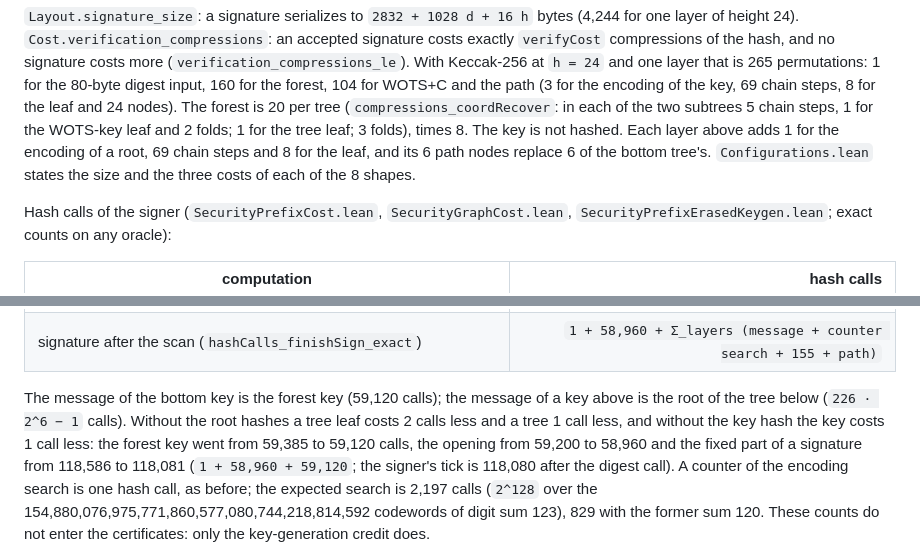
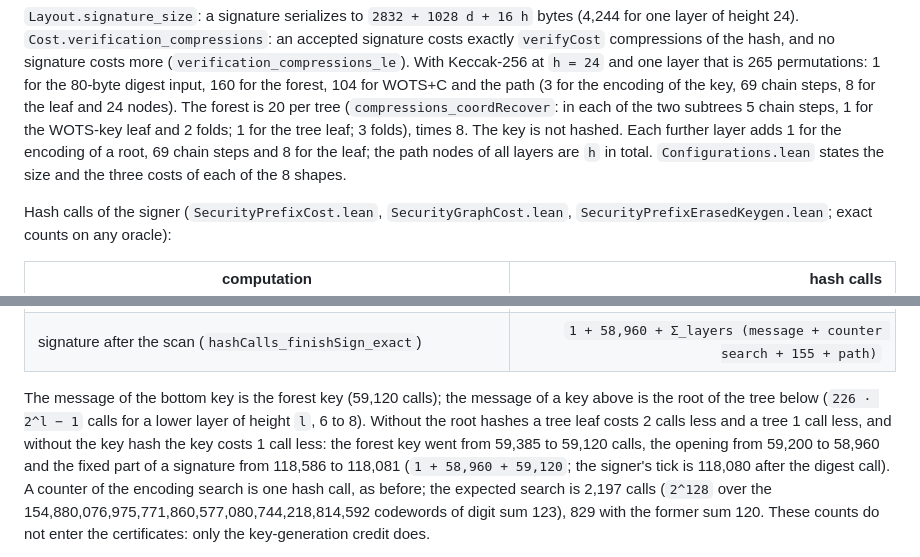
Before and after one commit to TomWambsgans/leanXMSS-leanSPHINCS-candidates, a Markdown page: formal/sphincs/FOREST.md, 2 parts joined by grey strips. Rendered like a GitHub page.

```diff
--- a/formal/sphincs/FOREST.md
+++ b/formal/sphincs/FOREST.md
@@ -209,8 +209,8 @@ Keccak-256 at `h = 24` and one layer that is 265 permutations: 1 for the 80-byte
 for the forest, 104 for WOTS+C and the path (3 for the encoding of the key, 69 chain steps, 8 for the
 leaf and 24 nodes). The forest is 20 per tree (`compressions_coordRecover`: in each of the two
 subtrees 5 chain steps, 1 for the WOTS-key leaf and 2 folds; 1 for the tree leaf; 3 folds), times 8.
-The key is not hashed. Each layer above adds 1 for the encoding of a root, 69 chain steps and 8 for
-the leaf, and its 6 path nodes replace 6 of the bottom tree's. `Configurations.lean` states the size
+The key is not hashed. Each further layer adds 1 for the encoding of a root, 69 chain steps and 8 for
+the leaf; the path nodes of all layers are `h` in total. `Configurations.lean` states the size
 and the three costs of each of the 8 shapes.
 
 Hash calls of the signer (`SecurityPrefixCost.lean`, `SecurityGraphCost.lean`,
@@ -232,7 +232,7 @@ Hash calls of the signer (`SecurityPrefixCost.lean`, `SecurityGraphCost.lean`,
 | signature after the scan (`hashCalls_finishSign_exact`) | `1 + 58,960 + Σ_layers (message + counter search + 155 + path)` |
 
 The message of the bottom key is the forest key (59,120 calls); the message of a key above is the root
-of the tree below (`226 · 2^6 − 1` calls). Without the root hashes a tree leaf costs 2 calls less and a tree 1 call less, and without the key
+of the tree below (`226 · 2^l − 1` calls for a lower layer of height `l`, 6 to 8). Without the root hashes a tree leaf costs 2 calls less and a tree 1 call less, and without the key
 hash the key costs 1 call less: the forest key went from 59,385 to 59,120 calls, the opening from
 59,200 to 58,960 and the fixed part of a signature from 118,586 to 118,081 (`1 + 58,960 + 59,120`; the
 signer's tick is 118,080 after the digest call). A counter of the encoding search is one hash call,
```
Also changed, not shown: formal/sphincs/PROOF.md (+4 -3 lines).
